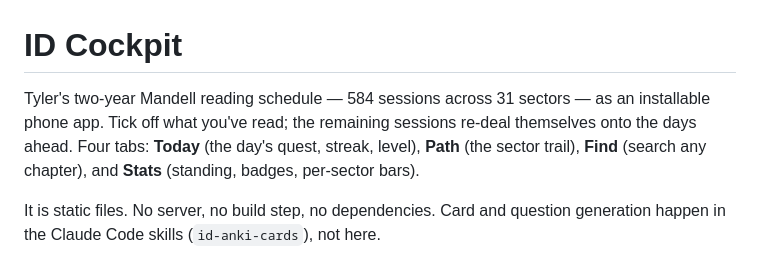
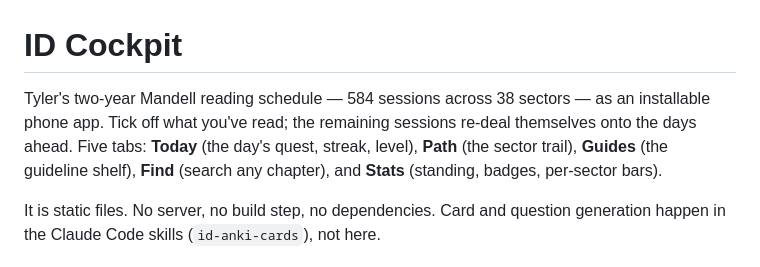
Before and after one commit to systemglitchers-creator/ID-Cockpit, a Markdown page: README.md, the part around the change. Drawn GitHub-style.

Commit message:
docs: commit the braid plan and correct the README sector and tab counts

```diff
--- a/README.md
+++ b/README.md
@@ -1,10 +1,10 @@
 # ID Cockpit
 
-Tyler's two-year Mandell reading schedule — 584 sessions across 31 sectors — as
+Tyler's two-year Mandell reading schedule — 584 sessions across 38 sectors — as
 an installable phone app. Tick off what you've read; the remaining sessions
-re-deal themselves onto the days ahead. Four tabs: **Today** (the day's quest,
-streak, level), **Path** (the sector trail), **Find** (search any chapter), and
-**Stats** (standing, badges, per-sector bars).
+re-deal themselves onto the days ahead. Five tabs: **Today** (the day's quest,
+streak, level), **Path** (the sector trail), **Guides** (the guideline shelf),
+**Find** (search any chapter), and **Stats** (standing, badges, per-sector bars).
 
 It is static files. No server, no build step, no dependencies. Card and question
 generation happen in the Claude Code skills (`id-anki-cards`), not here.
```
Also changed, not shown: 1 other file.
